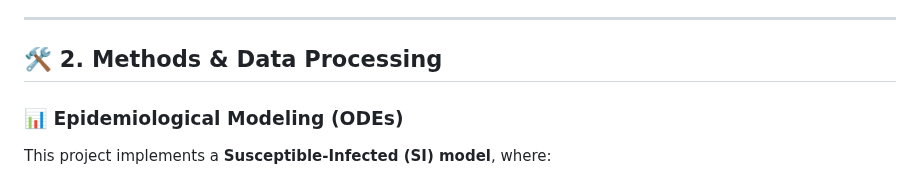
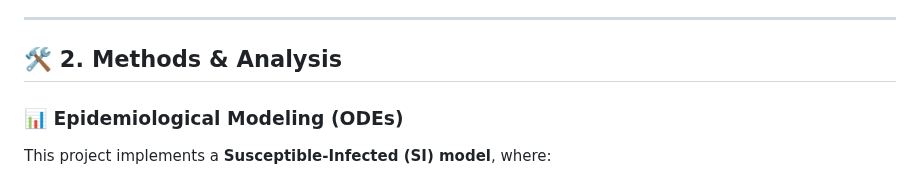
Before and after one commit to jess-valiarovski/SI-ODE-virulence-model, a Markdown page: README.md, the part around the change. Rendered like a GitHub page.

```diff
--- a/README.md
+++ b/README.md
@@ -25,7 +25,7 @@ If hosts invest in **tolerance**, pathogens evolve toward **higher virulence** t
 
 ---
 
-## 🛠 **2. Methods & Data Processing**
+## 🛠 **2. Methods & Analysis**
 
 ### **📊 Epidemiological Modeling (ODEs)**
 This project implements a **Susceptible-Infected (SI) model**, where:
```
